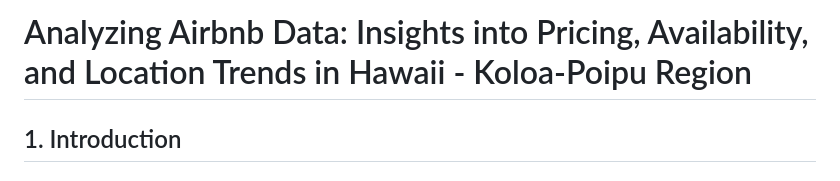
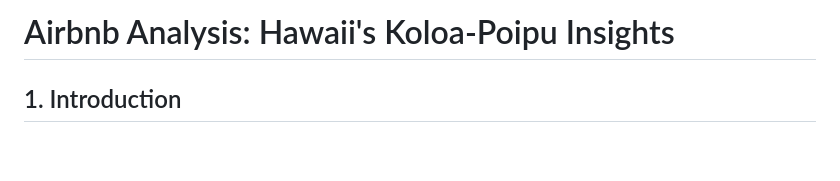
Before and after one commit to davilafmx/airbnb_analysis, a Markdown page: Read_me-P3.md, the part around the change. Rendered like a GitHub page; blank space fills up the shorter version.

```diff
--- a/Read_me-P3.md
+++ b/Read_me-P3.md
@@ -1,4 +1,4 @@
-# Analyzing Airbnb Data: Insights into Pricing, Availability, and Location Trends in Hawaii - Koloa-Poipu Region
+# Airbnb Analysis: Hawaii's Koloa-Poipu Insights
 ## 1. Introduction
 
 ### Project Overview
```
